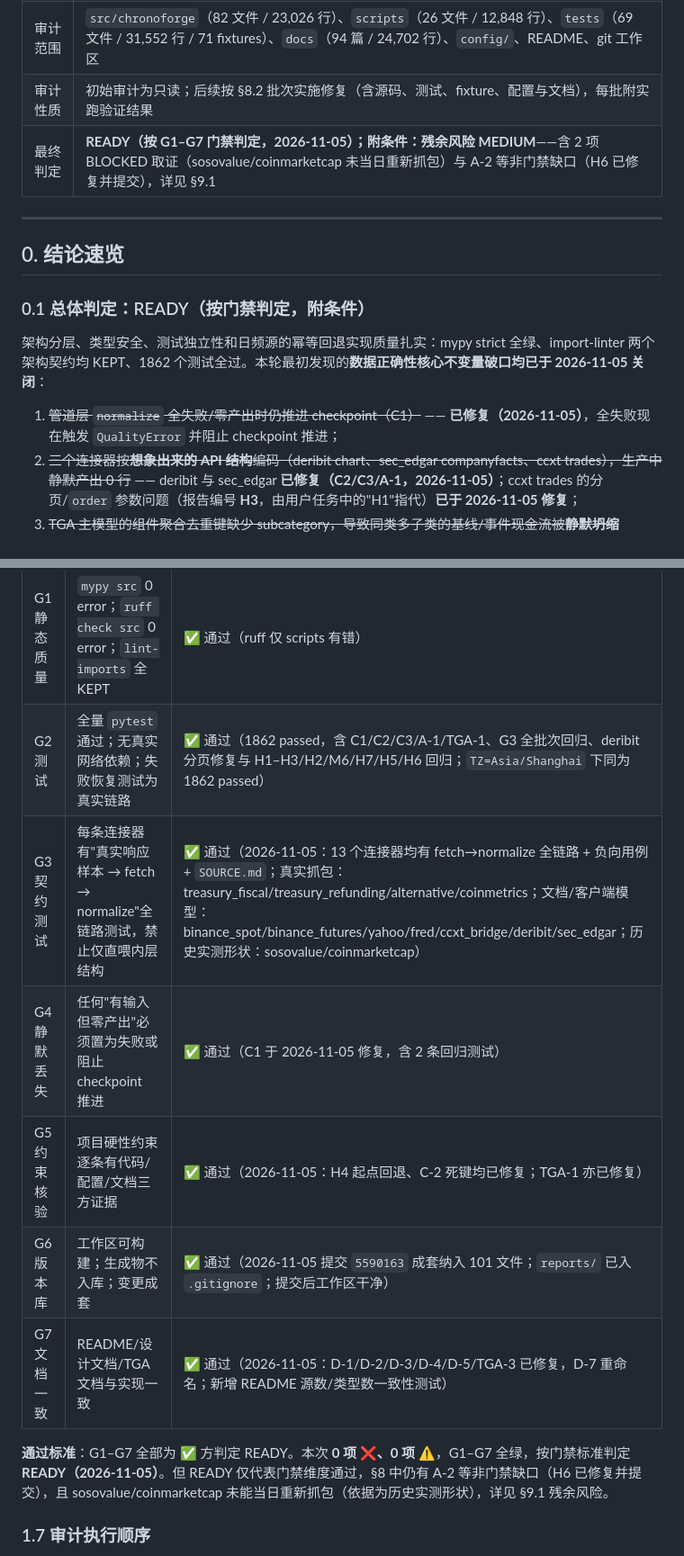
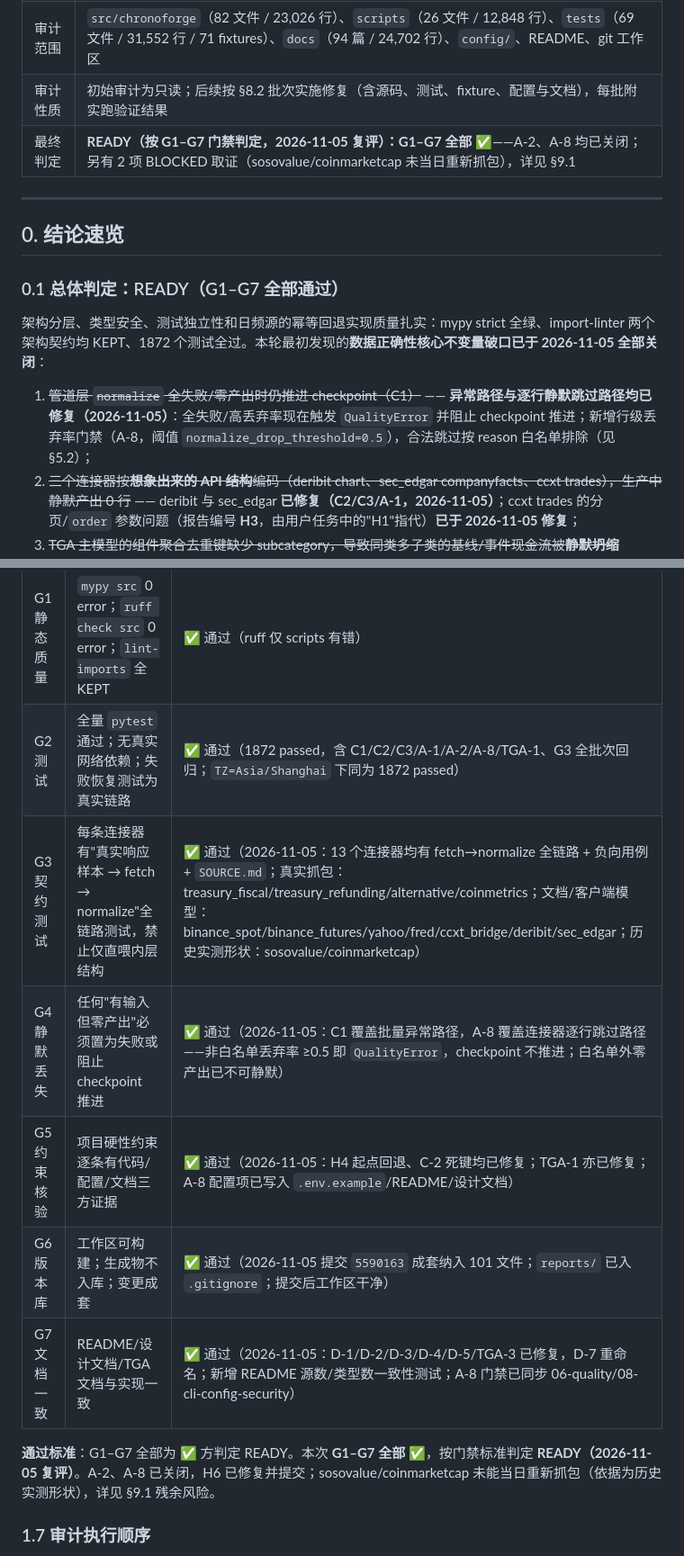
Before and after one commit to daboooooo/ChronoForge, a Markdown page: docs/review/2026-11-05-full-audit.md, 2 parts joined by grey strips. Shown at 90% size. Drawn GitHub-style.

Commit message:
docs(audit): 关闭 A-2/A-8 并恢复 READY 判定与 G4 门禁结论

```diff
--- a/docs/review/2026-11-05-full-audit.md
+++ b/docs/review/2026-11-05-full-audit.md
@@ -6,17 +6,17 @@
 | 审计对象 | `/Users/horsenli/Works/ChronoForge`（Python 3.12，uv + polars + DuckDB + Parquet） |
 | 审计范围 | `src/chronoforge`（82 文件 / 23,026 行）、`scripts`（26 文件 / 12,848 行）、`tests`（69 文件 / 31,552 行 / 71 fixtures）、`docs`（94 篇 / 24,702 行）、`config/`、README、git 工作区 |
 | 审计性质 | 初始审计为只读；后续按 §8.2 批次实施修复（含源码、测试、fixture、配置与文档），每批附实跑验证结果 |
-| 最终判定 | **READY（按 G1–G7 门禁判定，2026-11-05）；附条件：残余风险 MEDIUM**——含 2 项 BLOCKED 取证（sosovalue/coinmarketcap 未当日重新抓包）与 A-2 等非门禁缺口（H6 已修复并提交），详见 §9.1 |
+| 最终判定 | **READY（按 G1–G7 门禁判定，2026-11-05 复评）：G1–G7 全部 ✅**——A-2、A-8 均已关闭；另有 2 项 BLOCKED 取证（sosovalue/coinmarketcap 未当日重新抓包），详见 §9.1 |
 
 ---
 
 ## 0. 结论速览
 
-### 0.1 总体判定：READY（按门禁判定，附条件）
+### 0.1 总体判定：READY（G1–G7 全部通过）
 
-架构分层、类型安全、测试独立性和日频源的幂等回退实现质量扎实：mypy strict 全绿、import-linter 两个架构契约均 KEPT、1862 个测试全过。本轮最初发现的**数据正确性核心不变量破口均已于 2026-11-05 关闭**：
+架构分层、类型安全、测试独立性和日频源的幂等回退实现质量扎实：mypy strict 全绿、import-linter 两个架构契约均 KEPT、1872 个测试全过。本轮最初发现的**数据正确性核心不变量破口已于 2026-11-05 全部关闭**：
 
-1. ~~管道层 `normalize` 全失败/零产出时仍推进 checkpoint（C1）~~ —— **已修复（2026-11-05）**，全失败现在触发 `QualityError` 并阻止 checkpoint 推进；
+1. ~~管道层 `normalize` 全失败/零产出时仍推进 checkpoint（C1）~~ —— **异常路径与逐行静默跳过路径均已修复（2026-11-05）**：全失败/高丢弃率现在触发 `QualityError` 并阻止 checkpoint 推进；新增行级丢弃率门禁（A-8，阈值 `normalize_drop_threshold=0.5`），合法跳过按 reason 白名单排除（见 §5.2）；
 2. ~~三个连接器按**想象出来的 API 结构**编码（deribit chart、sec_edgar companyfacts、ccxt trades），生产中静默产出 0 行~~ —— deribit 与 sec_edgar **已修复（C2/C3/A-1，2026-11-05）**；ccxt trades 的分页/`order` 参数问题（报告编号 **H3**，由用户任务中的"H1"指代）**已于 2026-11-05 修复**；
 3. ~~TGA 主模型的组件聚合去重键缺少 subcategory，导致同类多子类的基线/事件现金流被**静默坍缩**（TGA-1），直接污染主模型输出~~ —— **已修复（2026-11-05）**：仅事件行去重且键含 detail，基线行不再去重；去重前后月度守恒断言锁死组件丢失；
 4. ~~`scripts/fdam_attention.py` 存在语法错误，FDAM 日报流程完全不可用（B-1）~~ —— **已修复（2026-11-05）**：删除重复 `__main__` 入口与 281 行死代码，`py_compile` 通过；
@@ -119,14 +119,14 @@
 | 门禁 | 标准 | 本次结果 |
 |---|---|---|
 | G1 静态质量 | `mypy src` 0 error；`ruff check src` 0 error；`lint-imports` 全 KEPT | ✅ 通过（ruff 仅 scripts 有错） |
-| G2 测试 | 全量 `pytest` 通过；无真实网络依赖；失败恢复测试为真实链路 | ✅ 通过（1862 passed，含 C1/C2/C3/A-1/TGA-1、G3 全批次回归、deribit 分页修复与 H1–H3/H2/M6/H7/H5/H6 回归；`TZ=Asia/Shanghai` 下同为 1862 passed） |
+| G2 测试 | 全量 `pytest` 通过；无真实网络依赖；失败恢复测试为真实链路 | ✅ 通过（1872 passed，含 C1/C2/C3/A-1/A-2/A-8/TGA-1、G3 全批次回归；`TZ=Asia/Shanghai` 下同为 1872 passed） |
 | G3 契约测试 | 每条连接器有"真实响应样本 → fetch → normalize"全链路测试，禁止仅直喂内层结构 | ✅ 通过（2026-11-05：13 个连接器均有 fetch→normalize 全链路 + 负向用例 + `SOURCE.md`；真实抓包：treasury_fiscal/treasury_refunding/alternative/coinmetrics；文档/客户端模型：binance_spot/binance_futures/yahoo/fred/ccxt_bridge/deribit/sec_edgar；历史实测形状：sosovalue/coinmarketcap） |
-| G4 静默丢失 | 任何"有输入但零产出"必须置为失败或阻止 checkpoint 推进 | ✅ 通过（C1 于 2026-11-05 修复，含 2 条回归测试） |
-| G5 约束核验 | 项目硬性约束逐条有代码/配置/文档三方证据 | ✅ 通过（2026-11-05：H4 起点回退、C-2 死键均已修复；TGA-1 亦已修复） |
+| G4 静默丢失 | 任何"有输入但零产出"必须置为失败或阻止 checkpoint 推进 | ✅ 通过（2026-11-05：C1 覆盖批量异常路径，A-8 覆盖连接器逐行跳过路径——非白名单丢弃率 ≥0.5 即 `QualityError`，checkpoint 不推进；白名单外零产出已不可静默） |
+| G5 约束核验 | 项目硬性约束逐条有代码/配置/文档三方证据 | ✅ 通过（2026-11-05：H4 起点回退、C-2 死键均已修复；TGA-1 亦已修复；A-8 配置项已写入 `.env.example`/README/设计文档） |
 | G6 版本库 | 工作区可构建；生成物不入库；变更成套 | ✅ 通过（2026-11-05 提交 `5590163` 成套纳入 101 文件；`reports/` 已入 `.gitignore`；提交后工作区干净） |
-| G7 文档一致 | README/设计文档/TGA 文档与实现一致 | ✅ 通过（2026-11-05：D-1/D-2/D-3/D-4/D-5/TGA-3 已修复，D-7 重命名；新增 README 源数/类型数一致性测试） |
+| G7 文档一致 | README/设计文档/TGA 文档与实现一致 | ✅ 通过（2026-11-05：D-1/D-2/D-3/D-4/D-5/TGA-3 已修复，D-7 重命名；新增 README 源数/类型数一致性测试；A-8 门禁已同步 06-quality/08-cli-config-security） |
 
-**通过标准**：G1–G7 全部为 ✅ 方判定 READY。本次 **0 项 ❌、0 项 ⚠️**，G1–G7 全绿，按门禁标准判定 **READY（2026-11-05）**。但 READY 仅代表门禁维度通过，§8 中仍有 A-2 等非门禁缺口（H6 已修复并提交），且 sosovalue/coinmarketcap 未能当日重新抓包（依据为历史实测形状），详见 §9.1 残余风险。
+**通过标准**：G1–G7 全部为 ✅ 方判定 READY。本次 **G1–G7 全部 ✅**，按门禁标准判定 **READY（2026-11-05 复评）**。A-2、A-8 已关闭，H6 已修复并提交；sosovalue/coinmarketcap 未能当日重新抓包（依据为历史实测形状），详见 §9.1 残余风险。
 
 ### 1.7 审计执行顺序
 
```
Also changed, not shown: other parts of docs/review/2026-11-05-full-audit.md (+18 -15 lines).
